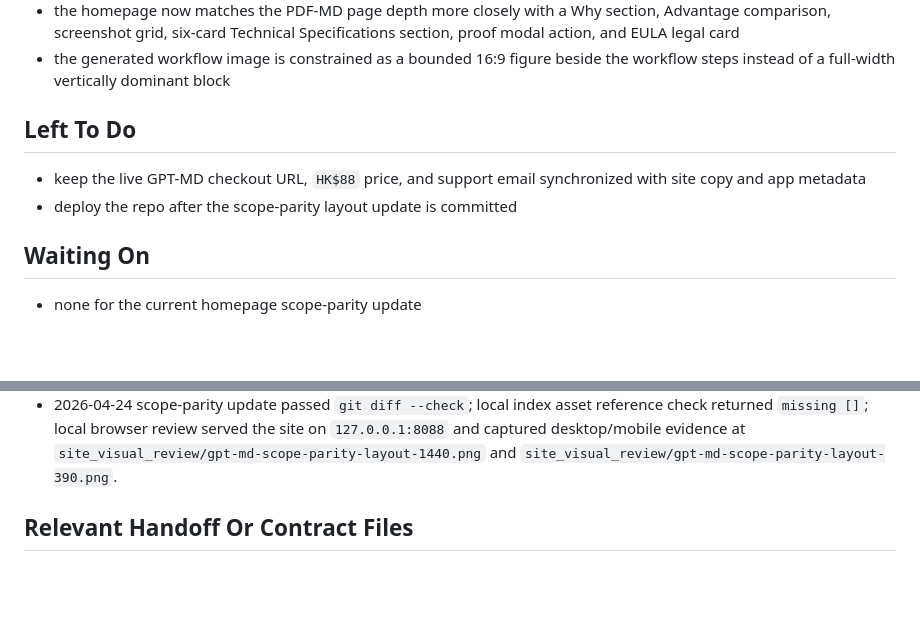
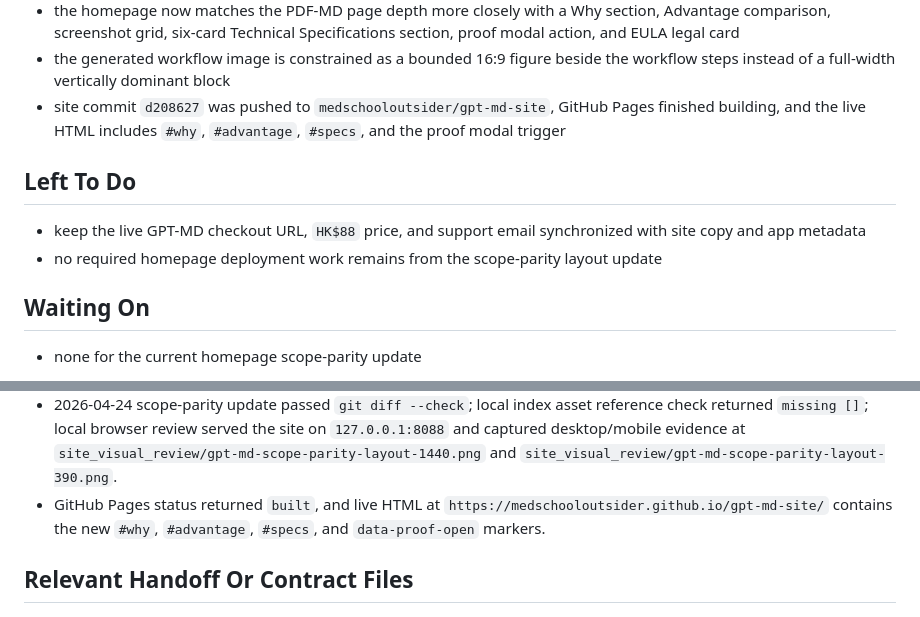
Before and after one commit to medschooloutsider/gpt-md-site, a Markdown page: WORKSPACE_HANDOFF.md, 2 parts joined by grey strips. GitHub-like rendering; blank space fills up the shorter version.

Commit message:
Update GPT-MD site deployment handoff

```diff
--- a/WORKSPACE_HANDOFF.md
+++ b/WORKSPACE_HANDOFF.md
@@ -28,11 +28,12 @@ Updated: 2026-04-24 17:58 CEST
 - the homepage hero now uses a real GPT-MD app-window capture from the commercial QA app-surface harness instead of the icon-only visual; the site copy is stored at `site-assets/generated/gpt-md-app-workflow-window.png` with its capture sidecar JSON
 - the homepage now matches the PDF-MD page depth more closely with a Why section, Advantage comparison, screenshot grid, six-card Technical Specifications section, proof modal action, and EULA legal card
 - the generated workflow image is constrained as a bounded 16:9 figure beside the workflow steps instead of a full-width vertically dominant block
+- site commit `d208627` was pushed to `medschooloutsider/gpt-md-site`, GitHub Pages finished building, and the live HTML includes `#why`, `#advantage`, `#specs`, and the proof modal trigger
 
 ## Left To Do
 
 - keep the live GPT-MD checkout URL, `HK$88` price, and support email synchronized with site copy and app metadata
-- deploy the repo after the scope-parity layout update is committed
+- no required homepage deployment work remains from the scope-parity layout update
 
 ## Waiting On
 
@@ -52,6 +53,7 @@ Updated: 2026-04-24 17:58 CEST
 - 2026-04-24 grounded hero wiring used QA run `QA/runs/app-surface-qa/20260424_141602_surface-default` from the commercial QA lane; the harness passed 39/39 steps and produced a real app-window PNG capture at `site-assets/generated/gpt-md-app-workflow-window.png`.
 - Local browser review served the site on `127.0.0.1:8766` and captured `site_visual_review/gpt-md-grounded-hero-wiring-1440.png`.
 - 2026-04-24 scope-parity update passed `git diff --check`; local index asset reference check returned `missing []`; local browser review served the site on `127.0.0.1:8088` and captured desktop/mobile evidence at `site_visual_review/gpt-md-scope-parity-layout-1440.png` and `site_visual_review/gpt-md-scope-parity-layout-390.png`.
+- GitHub Pages status returned `built`, and live HTML at `https://medschooloutsider.github.io/gpt-md-site/` contains the new `#why`, `#advantage`, `#specs`, and `data-proof-open` markers.
 
 ## Relevant Handoff Or Contract Files
 
```
Also changed, not shown: other parts of WORKSPACE_HANDOFF.md (+1 -1 lines).
